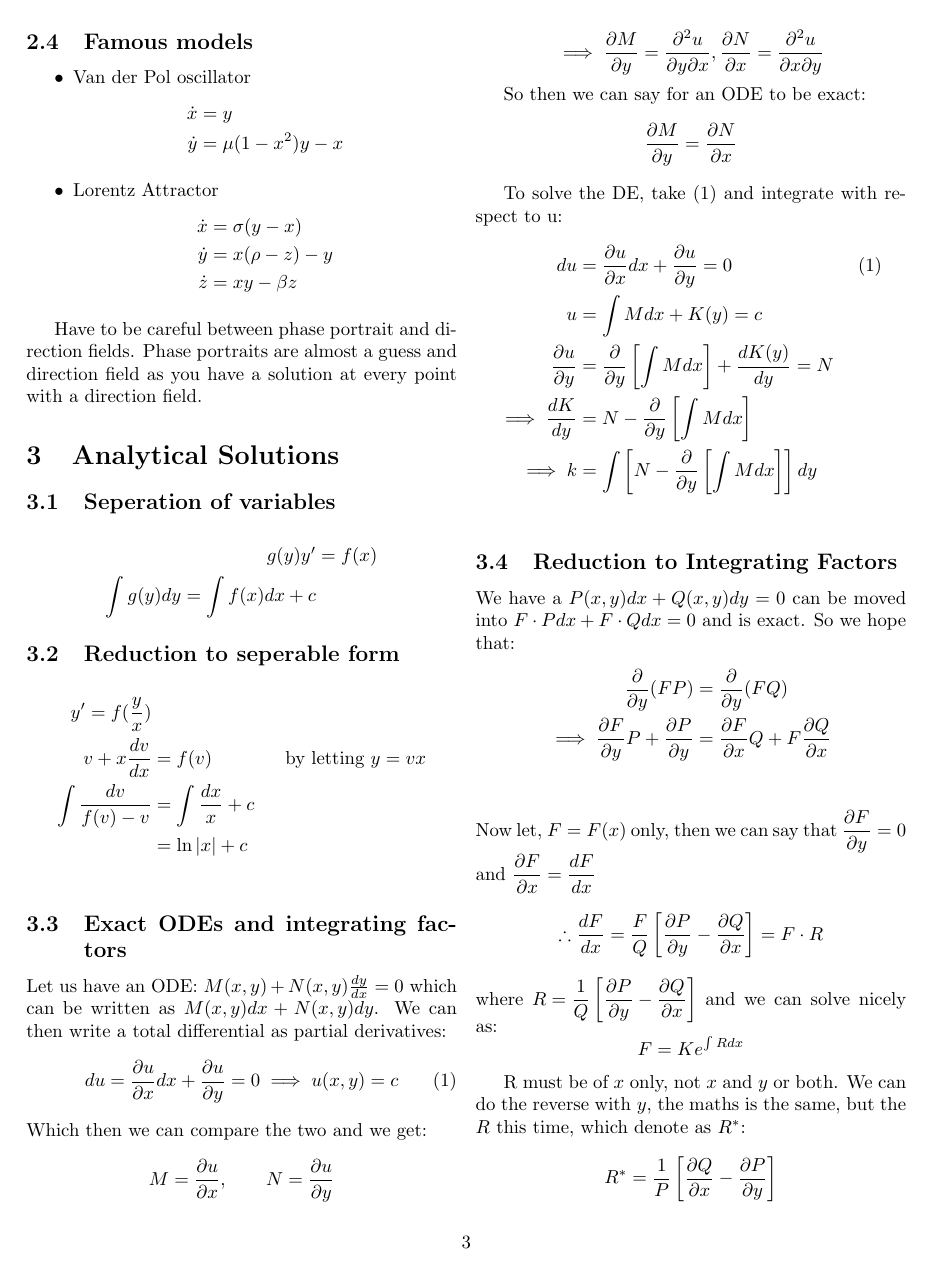
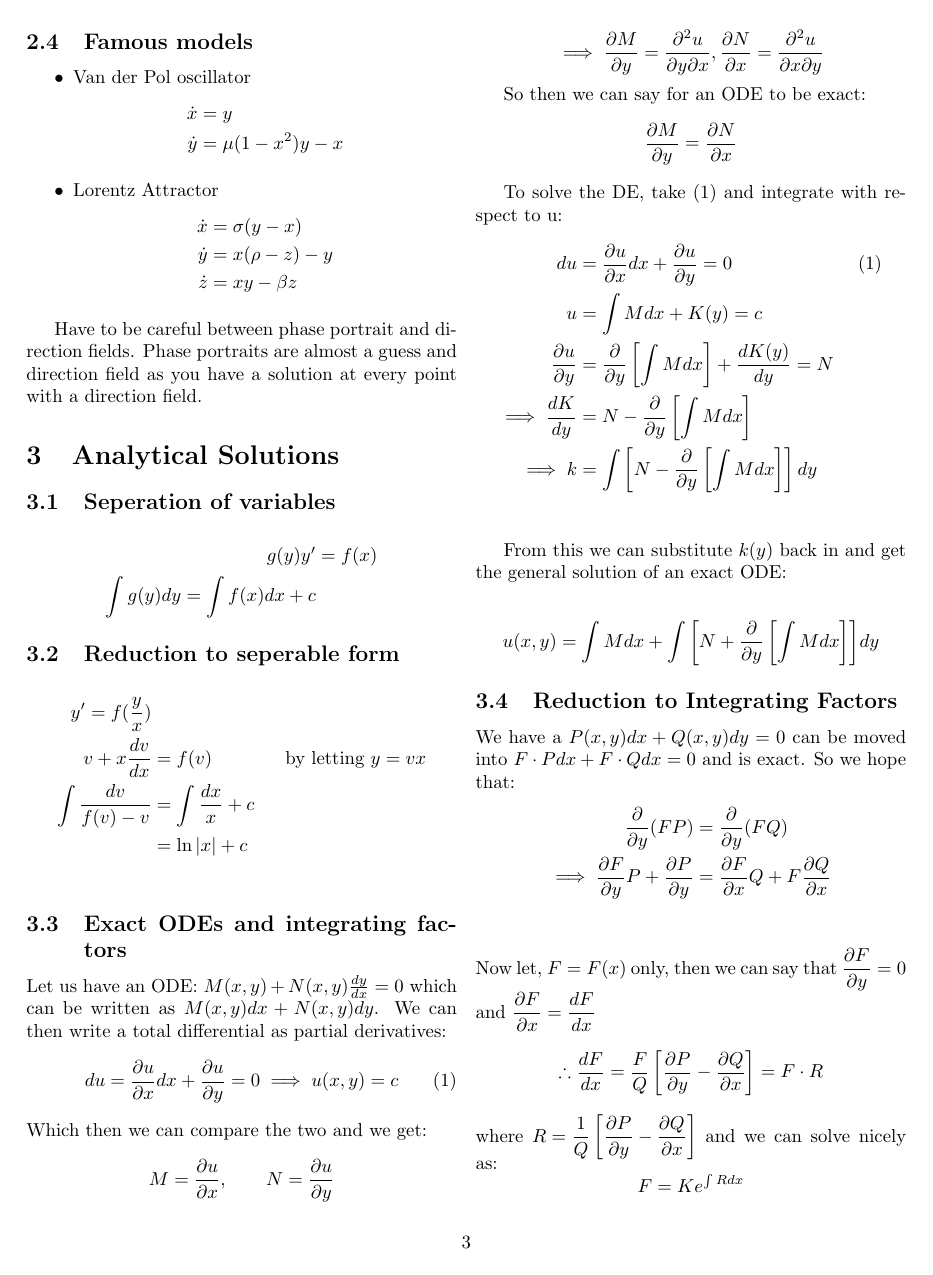
Before and after one commit to jamesa9283/ExeterMathsNotes, a LaTeX document (Week1/Lec1/FirstOrderODEs.tex): page 3 of 4. Compiled offline with pdfLaTeX.

Commit message:
added etra line to solving the exact DE

```diff
--- a/Week1/Lec1/FirstOrderODEs.tex
+++ b/Week1/Lec1/FirstOrderODEs.tex
@@ -138,6 +138,10 @@ To solve the DE, take (\ref{eq:1}) and integrate with respect to u:
   \implies k &= \int \left[ N - \pd{}{y}\left[ \int M dx \right]\right]dy \\
 \end{align*}
 
+From this we can substitute $k(y)$ back in and get the general solution of an exact ODE:
+
+$$ u(x, y) = \int M dx + \int{\left[ N + \pd{}{y}\left[ \int M dx \right] \right]}dy $
+
 \subsection{Reduction to Integrating Factors}
 
 We have a $P(x, y)dx + Q(x, y)dy = 0 $ can be moved into $F\cdot P dx + F\cdot Q dx = 0$ and is exact.
```
Also changed, not shown: Week1/Lec1/FirstOrderODEs.pdf.
